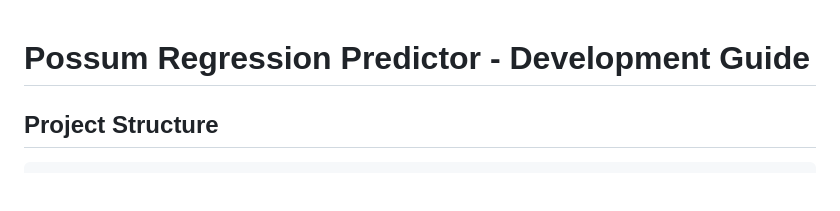
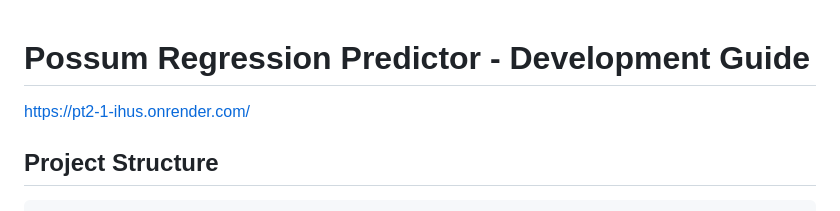
Before and after one commit to birju0451/PT2, a Markdown page: README.md, the part around the change. Rendered like a GitHub page; blank space fills up the shorter version.

Commit message:
initial comment

````diff
--- a/README.md
+++ b/README.md
@@ -1,5 +1,5 @@
 # Possum Regression Predictor - Development Guide
-
+https://pt2-1-ihus.onrender.com/
 ## Project Structure
 
 ```
````
